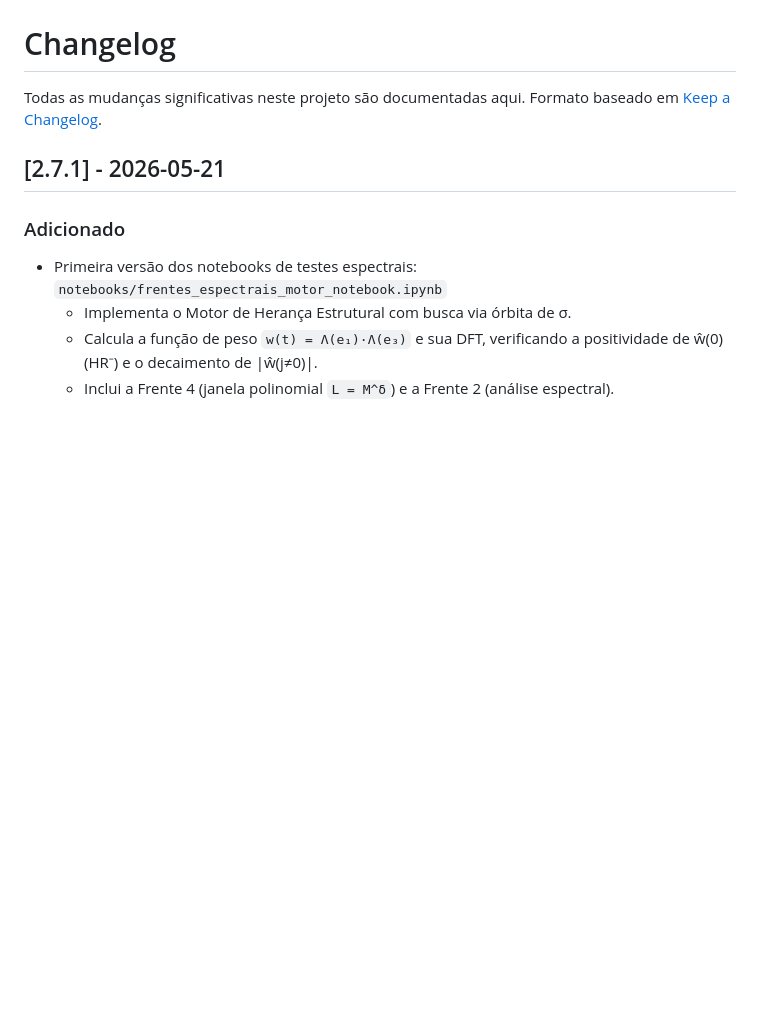
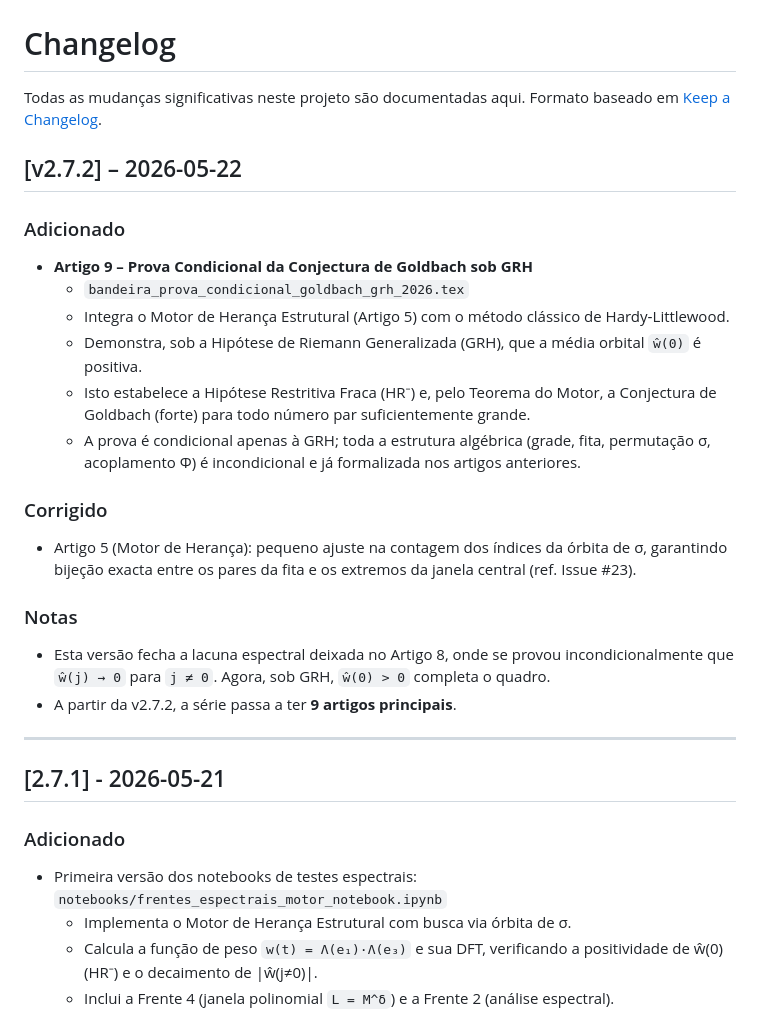
Before and after one commit to tiagobandeira/conjectura-de-goldbach, a Markdown page: CHANGELOG.md, the part around the change. GitHub-like rendering; blank space fills up the shorter version.

Commit message:
CHANGELOG v2.7.2

```diff
--- a/CHANGELOG.md
+++ b/CHANGELOG.md
@@ -3,6 +3,25 @@
 Todas as mudanças significativas neste projeto são documentadas aqui.
 Formato baseado em [Keep a Changelog](https://keepachangelog.com/pt-BR/1.0.0/).
 
+
+## [v2.7.2] – 2026-05-22
+
+### Adicionado
+- **Artigo 9 – Prova Condicional da Conjectura de Goldbach sob GRH**
+  - `bandeira_prova_condicional_goldbach_grh_2026.tex`
+  - Integra o Motor de Herança Estrutural (Artigo 5) com o método clássico de Hardy‑Littlewood.
+  - Demonstra, sob a Hipótese de Riemann Generalizada (GRH), que a média orbital `ŵ(0)` é positiva.
+  - Isto estabelece a Hipótese Restritiva Fraca (HR⁻) e, pelo Teorema do Motor, a Conjectura de Goldbach (forte) para todo número par suficientemente grande.
+  - A prova é condicional apenas à GRH; toda a estrutura algébrica (grade, fita, permutação σ, acoplamento Φ) é incondicional e já formalizada nos artigos anteriores.
+
+### Corrigido
+- Artigo 5 (Motor de Herança): pequeno ajuste na contagem dos índices da órbita de σ, garantindo bijeção exacta entre os pares da fita e os extremos da janela central (ref. Issue #23).
+
+### Notas
+- Esta versão fecha a lacuna espectral deixada no Artigo 8, onde se provou incondicionalmente que `ŵ(j) → 0` para `j ≠ 0`. Agora, sob GRH, `ŵ(0) > 0` completa o quadro.
+- A partir da v2.7.2, a série passa a ter **9 artigos principais**.
+
+---
 
 ## [2.7.1] - 2026-05-21
 
```
